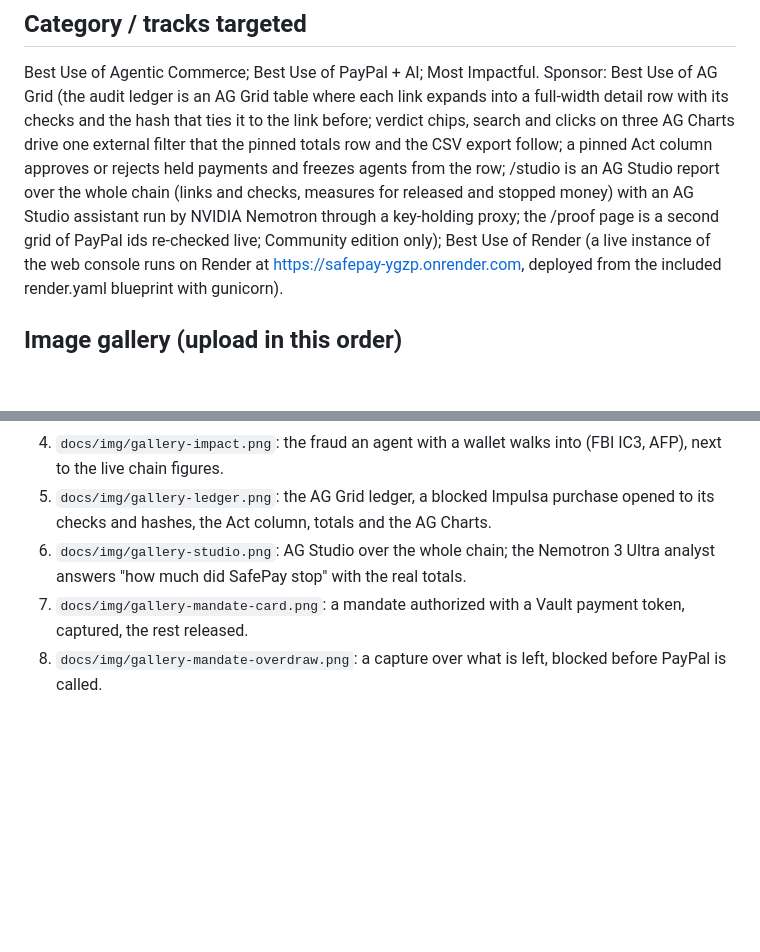
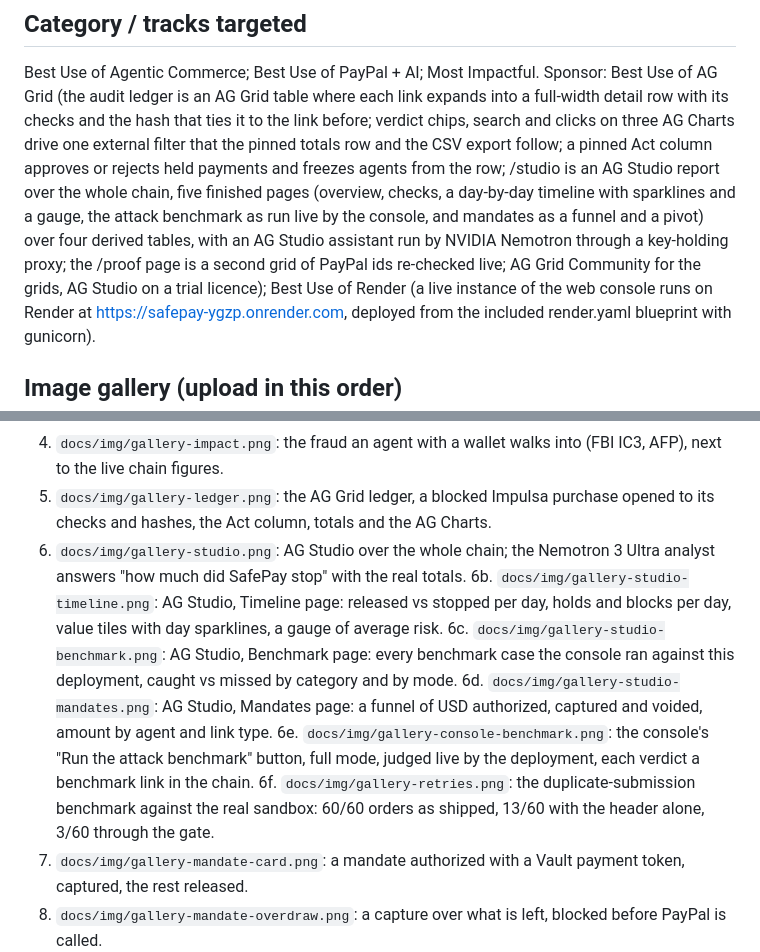
Before and after one commit to NovaCorpAI/safepay, a Markdown page: docs/devpost-submission.md, 2 parts joined by grey strips. Drawn GitHub-style; blank space fills up the shorter version.

```diff
--- a/docs/devpost-submission.md
+++ b/docs/devpost-submission.md
@@ -364,10 +364,12 @@ link expands into a full-width detail row with its checks and the hash that ties
 it to the link before; verdict chips, search and clicks on three AG Charts drive
 one external filter that the pinned totals row and the CSV export follow;
 a pinned Act column approves or rejects held payments and freezes agents from the
-row; /studio is an AG Studio report over the whole chain (links and checks, measures
-for released and stopped money) with an AG Studio assistant run by NVIDIA Nemotron
-through a key-holding proxy; the /proof page is a second grid of PayPal ids re-checked live; Community
-edition only); Best Use of Render (a live instance
+row; /studio is an AG Studio report over the whole chain, five finished pages
+(overview, checks, a day-by-day timeline with sparklines and a gauge, the attack
+benchmark as run live by the console, and mandates as a funnel and a pivot) over
+four derived tables, with an AG Studio assistant run by NVIDIA Nemotron
+through a key-holding proxy; the /proof page is a second grid of PayPal ids re-checked live; AG Grid
+Community for the grids, AG Studio on a trial licence); Best Use of Render (a live instance
 of the web console runs on Render at https://safepay-ygzp.onrender.com, deployed
 from the included render.yaml blueprint with gunicorn).
 
@@ -378,6 +380,11 @@ from the included render.yaml blueprint with gunicorn).
 4. `docs/img/gallery-impact.png`: the fraud an agent with a wallet walks into (FBI IC3, AFP), next to the live chain figures.
 5. `docs/img/gallery-ledger.png`: the AG Grid ledger, a blocked Impulsa purchase opened to its checks and hashes, the Act column, totals and the AG Charts.
 6. `docs/img/gallery-studio.png`: AG Studio over the whole chain; the Nemotron 3 Ultra analyst answers "how much did SafePay stop" with the real totals.
+6b. `docs/img/gallery-studio-timeline.png`: AG Studio, Timeline page: released vs stopped per day, holds and blocks per day, value tiles with day sparklines, a gauge of average risk.
+6c. `docs/img/gallery-studio-benchmark.png`: AG Studio, Benchmark page: every benchmark case the console ran against this deployment, caught vs missed by category and by mode.
+6d. `docs/img/gallery-studio-mandates.png`: AG Studio, Mandates page: a funnel of USD authorized, captured and voided, amount by agent and link type.
+6e. `docs/img/gallery-console-benchmark.png`: the console's "Run the attack benchmark" button, full mode, judged live by the deployment, each verdict a benchmark link in the chain.
+6f. `docs/img/gallery-retries.png`: the duplicate-submission benchmark against the real sandbox: 60/60 orders as shipped, 13/60 with the header alone, 3/60 through the gate.
 7. `docs/img/gallery-mandate-card.png`: a mandate authorized with a Vault payment token, captured, the rest released.
 8. `docs/img/gallery-mandate-overdraw.png`: a capture over what is left, blocked before PayPal is called.
 9. `docs/img/gallery-store-merchant-check.png`: buying from an AgentPOS store, and the store verifying the seal before it delivers.
```
Also changed, not shown: README.md (+22 -5 lines), docs/img/gallery-console-benchmark.png (added), docs/img/gallery-retries.png (added), docs/img/gallery-studio-benchmark.png (added), docs/img/gallery-studio-mandates.png (added), docs/img/gallery-studio-timeline.png (added), 1 other file.
